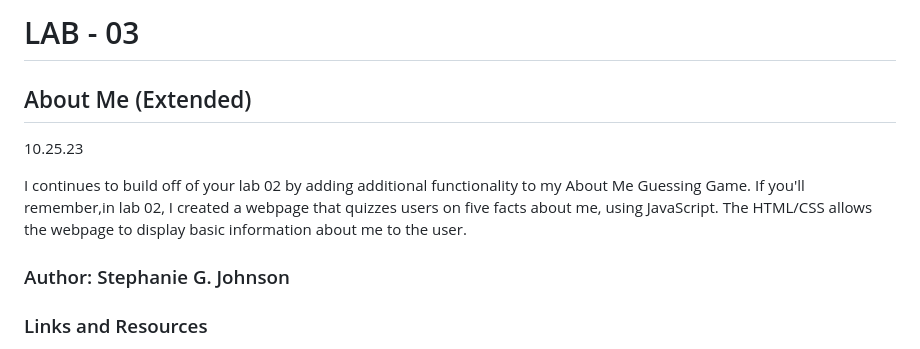
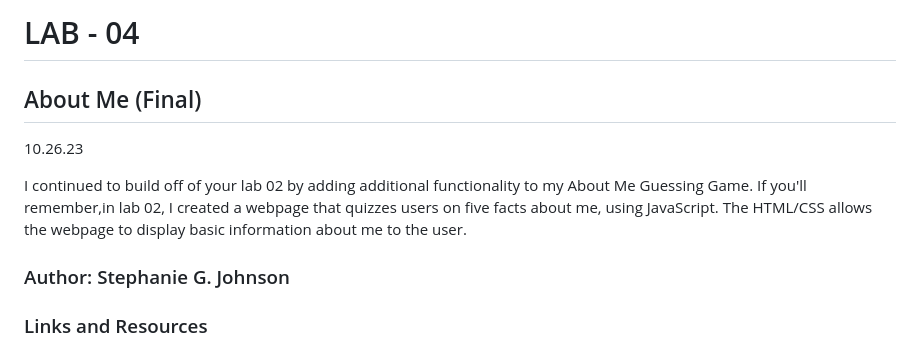
Before and after one commit to StepheeGee/aboutme, a Markdown page: class-04/README.md, the part around the change. Drawn GitHub-style.

```diff
--- a/class-03/README.md
+++ b/class-04/README.md
@@ -1,10 +1,10 @@
 
-# LAB - 03
+# LAB - 04
 
-## About Me (Extended)
-10.25.23
+## About Me (Final)
+10.26.23
 
-I continues to build off of your lab 02 by adding additional functionality to my About Me Guessing Game. If you'll remember,in lab 02, I created a webpage that quizzes users on five facts about me, using JavaScript. The HTML/CSS allows the webpage to display basic information about me to the user.
+I continued to build off of your lab 02 by adding additional functionality to my About Me Guessing Game. If you'll remember,in lab 02, I created a webpage that quizzes users on five facts about me, using JavaScript. The HTML/CSS allows the webpage to display basic information about me to the user.
 
 ### Author: Stephanie G. Johnson
 
```
Also changed, not shown: class-04/purpleme.PNG (added), 8 other files.
